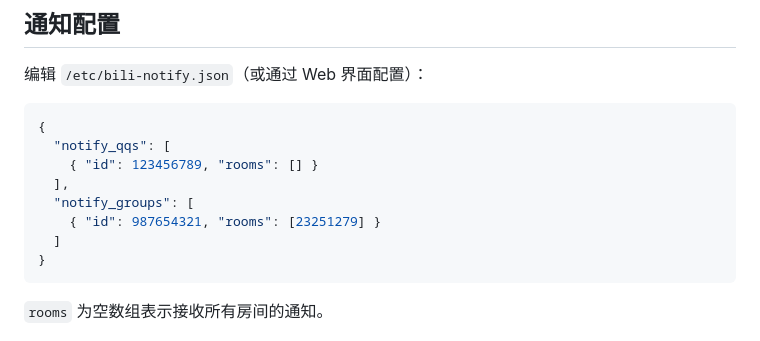
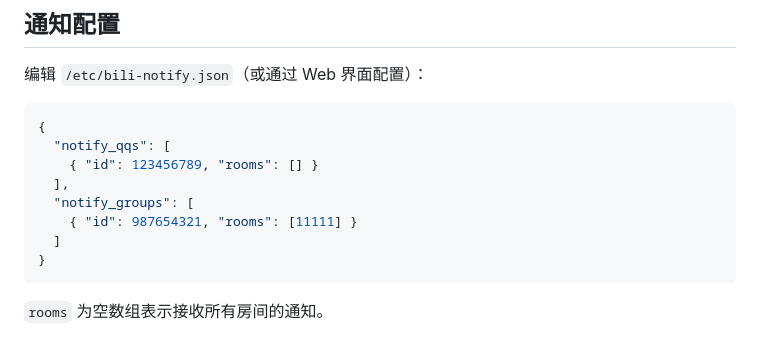
Before and after one commit to JinCao-0721/bili-rec-server, a Markdown page: README.md, the part around the change. Drawn GitHub-style.

Commit message:
Remove room IDs from README

````diff
--- a/README.md
+++ b/README.md
@@ -142,7 +142,7 @@ systemctl enable --now napcat  # 如果使用 QQ 通知
     { "id": 123456789, "rooms": [] }
   ],
   "notify_groups": [
-    { "id": 987654321, "rooms": [23251279] }
+    { "id": 987654321, "rooms": [11111] }
   ]
 }
 ```
````
